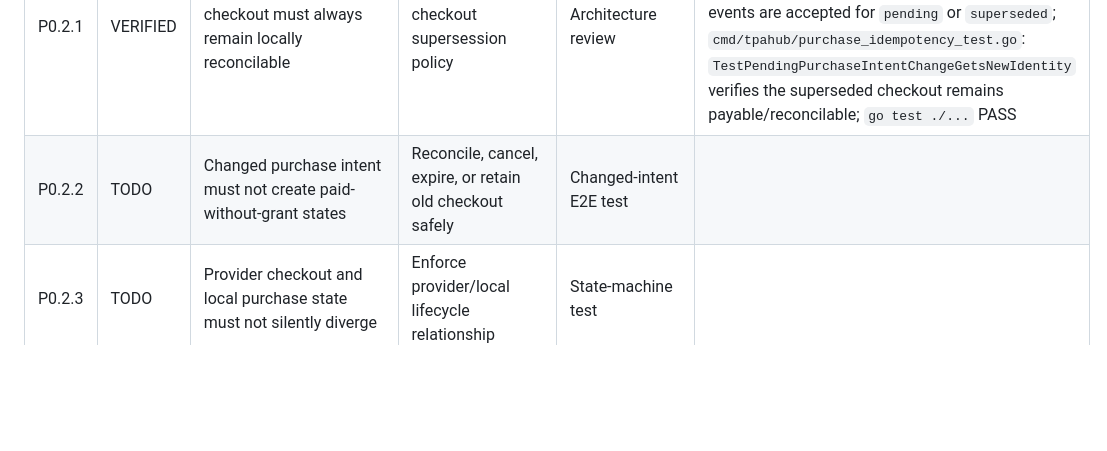
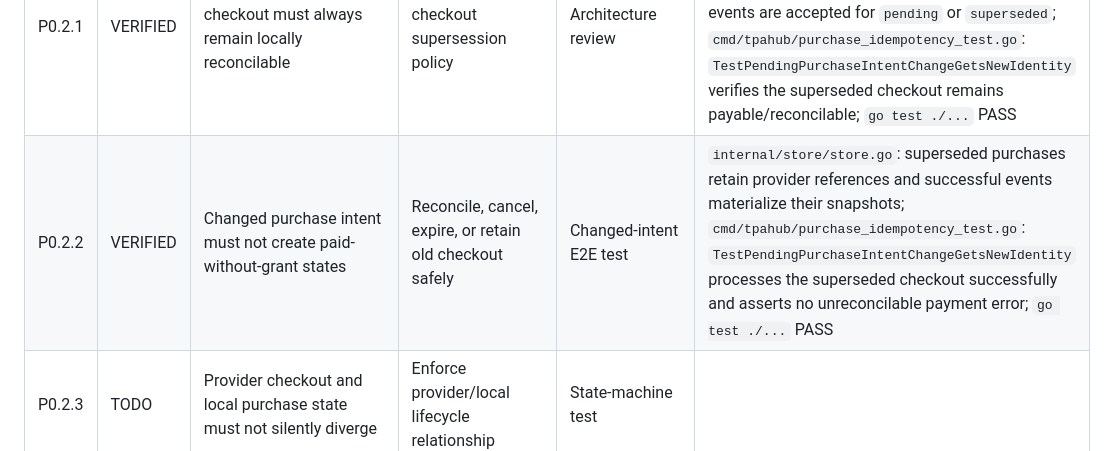
Before and after one commit to eugen252009/tparun, a Markdown page: TODO.md, the part around the change. Rendered like a GitHub page; blank space fills up the shorter version.

Commit message:
docs: verify changed-intent payment safety

```diff
--- a/TODO.md
+++ b/TODO.md
@@ -58,7 +58,7 @@ A checklist entry should only be marked `VERIFIED` if the evidence demonstrates
 | ID     | Status | Requirement / Invariant                                                              | Required Work                                            | Required Verification            | Evidence |
 | ------ | ------ | ------------------------------------------------------------------------------------ | -------------------------------------------------------- | -------------------------------- | -------- |
 | P0.2.1 | VERIFIED | A provider-payable checkout must always remain locally reconcilable                  | Define explicit checkout supersession policy             | Architecture review              | `internal/store/store.go`: provider-referenced pending purchases transition to explicit `superseded` rather than `failed`, and valid success events are accepted for `pending` or `superseded`; `cmd/tpahub/purchase_idempotency_test.go`: `TestPendingPurchaseIntentChangeGetsNewIdentity` verifies the superseded checkout remains payable/reconcilable; `go test ./...` PASS |
-| P0.2.2 | TODO   | Changed purchase intent must not create paid-without-grant states                    | Reconcile, cancel, expire, or retain old checkout safely | Changed-intent E2E test          |          |
+| P0.2.2 | VERIFIED | Changed purchase intent must not create paid-without-grant states                    | Reconcile, cancel, expire, or retain old checkout safely | Changed-intent E2E test          | `internal/store/store.go`: superseded purchases retain provider references and successful events materialize their snapshots; `cmd/tpahub/purchase_idempotency_test.go`: `TestPendingPurchaseIntentChangeGetsNewIdentity` processes the superseded checkout successfully and asserts no unreconcilable payment error; `go test ./...` PASS |
 | P0.2.3 | TODO   | Provider checkout and local purchase state must not silently diverge                 | Enforce provider/local lifecycle relationship            | State-machine test               |          |
 | P0.2.4 | TODO   | `UpdatePurchaseCheckout` must update exactly one expected pending purchase           | Check affected row count                                 | Unit/integration test            |          |
 | P0.2.5 | TODO   | Success after local `failed` must have defined behavior                              | Define event precedence                                  | Out-of-order event test          |          |
```
